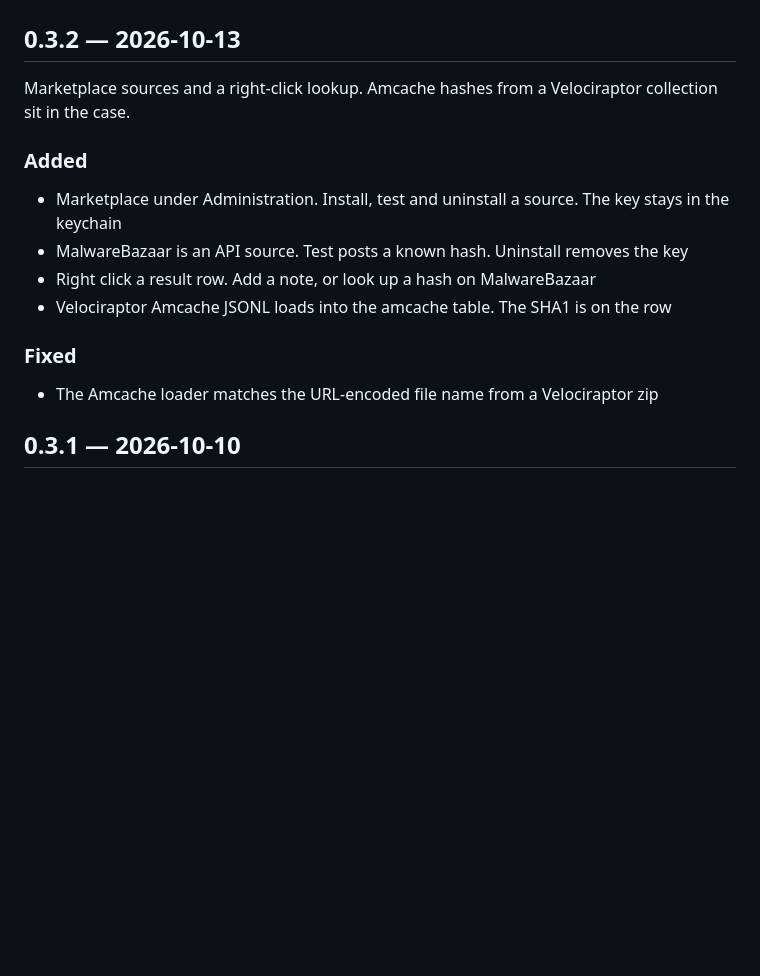
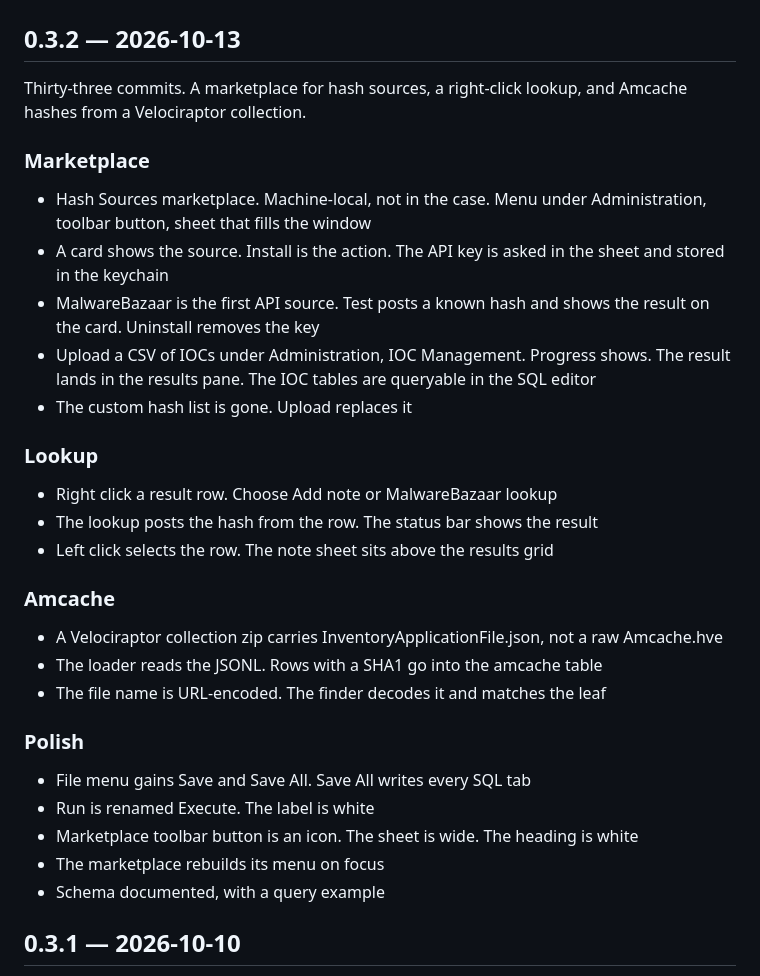
Before and after one commit to danieldejager/mcparser, a Markdown page: CHANGELOG.md, the part around the change. Drawn GitHub-style; blank space fills up the shorter version.

Commit message:
Spell out the 0.3.2 work
Thirty-three commits. Marketplace, lookup, Amcache JSONL, IOC upload, and the polish.

```diff
--- a/CHANGELOG.md
+++ b/CHANGELOG.md
@@ -2,18 +2,35 @@
 
 ## 0.3.2 — 2026-10-13
 
-Marketplace sources and a right-click lookup. Amcache hashes from a Velociraptor collection sit in the case.
+Thirty-three commits. A marketplace for hash sources, a right-click lookup, and Amcache hashes from a Velociraptor collection.
 
-### Added
+### Marketplace
 
-- Marketplace under Administration. Install, test and uninstall a source. The key stays in the keychain
-- MalwareBazaar is an API source. Test posts a known hash. Uninstall removes the key
-- Right click a result row. Add a note, or look up a hash on MalwareBazaar
-- Velociraptor Amcache JSONL loads into the amcache table. The SHA1 is on the row
+- Hash Sources marketplace. Machine-local, not in the case. Menu under Administration, toolbar button, sheet that fills the window
+- A card shows the source. Install is the action. The API key is asked in the sheet and stored in the keychain
+- MalwareBazaar is the first API source. Test posts a known hash and shows the result on the card. Uninstall removes the key
+- Upload a CSV of IOCs under Administration, IOC Management. Progress shows. The result lands in the results pane. The IOC tables are queryable in the SQL editor
+- The custom hash list is gone. Upload replaces it
 
-### Fixed
+### Lookup
 
-- The Amcache loader matches the URL-encoded file name from a Velociraptor zip
+- Right click a result row. Choose Add note or MalwareBazaar lookup
+- The lookup posts the hash from the row. The status bar shows the result
+- Left click selects the row. The note sheet sits above the results grid
+
+### Amcache
+
+- A Velociraptor collection zip carries InventoryApplicationFile.json, not a raw Amcache.hve
+- The loader reads the JSONL. Rows with a SHA1 go into the amcache table
+- The file name is URL-encoded. The finder decodes it and matches the leaf
+
+### Polish
+
+- File menu gains Save and Save All. Save All writes every SQL tab
+- Run is renamed Execute. The label is white
+- Marketplace toolbar button is an icon. The sheet is wide. The heading is white
+- The marketplace rebuilds its menu on focus
+- Schema documented, with a query example
 
 ## 0.3.1 — 2026-10-10
 
```
